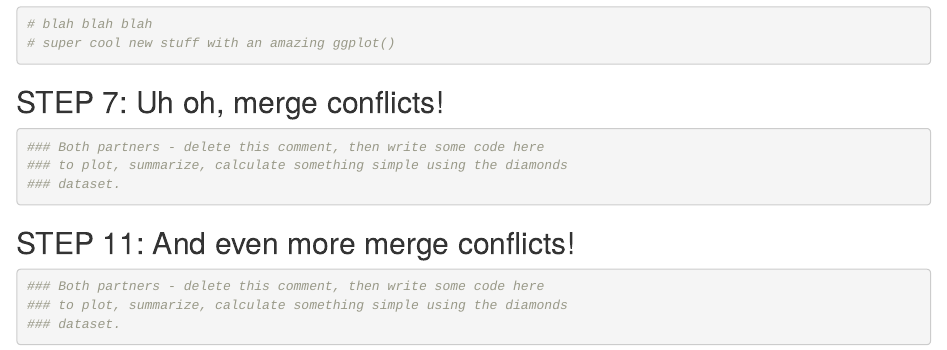
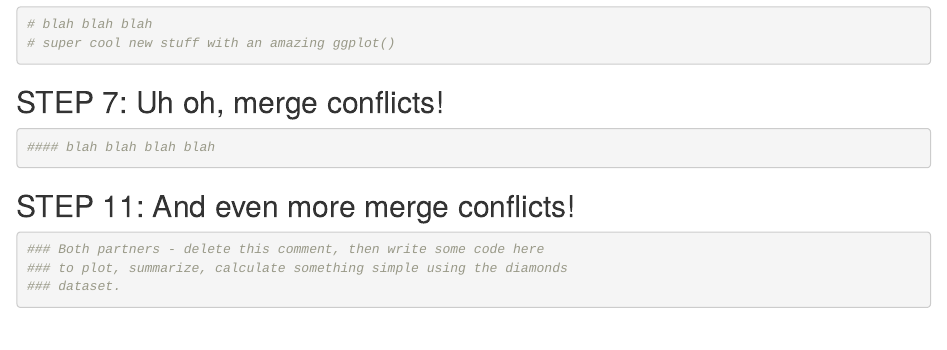
Before and after one commit to o-isbell/wild-git-collab, an R Markdown document (git_wild.Rmd): the page in a window 1100 px wide, from 880 px down. Rendered offline with R 4.5, knitr and Pandoc, with nearby package versions.

Commit message:
added blah

````diff
--- a/git_wild.Rmd
+++ b/git_wild.Rmd
@@ -32,9 +32,7 @@ ggplot(data = diamonds , aes(x = price , y = carat))+
 ## STEP 7: Uh oh, merge conflicts!
 
 ```{r break-it-1}
-### Both partners - delete this comment, then write some code here
-### to plot, summarize, calculate something simple using the diamonds
-### dataset.
+#### blah blah blah blah
 
 
 ```
````
